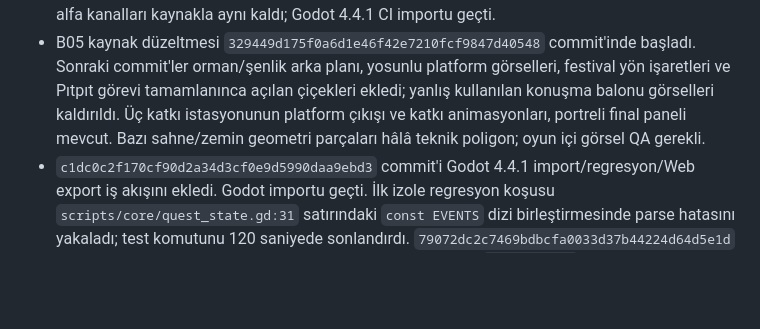
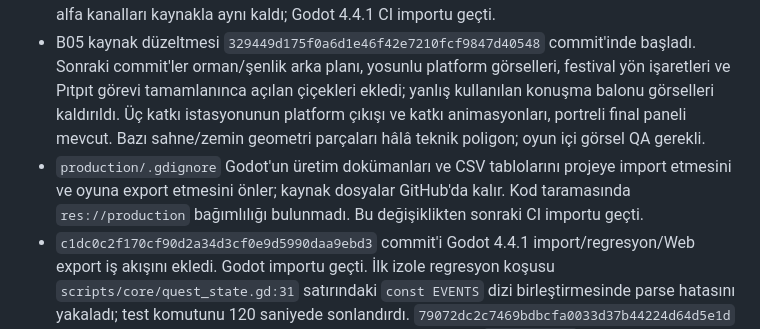
Before and after one commit to rizaaltun/catpat-godot, a Markdown page: docs/DEVAM-NOTU.md, the part around the change. Drawn GitHub-style; blank space fills up the shorter version.

Commit message:
docs: note Godot production folder exclusion

```diff
--- a/docs/DEVAM-NOTU.md
+++ b/docs/DEVAM-NOTU.md
@@ -15,6 +15,7 @@
 - Kullanıcı 19 Ekim 2026'da yayınevi kitabından gelen proje görsellerinin bu oyun için aktarılmasına izin verdi. PDF/PSD orijinalleri, `preproduction/references/` kitap sayfası taramaları ve taslak temas sayfası public depoya alınmadı.
 - 55 runtime görsel WebP'ye çevrildi (25.22 MB; 90.13 MB kaynak PNG'lerden yaklaşık %72 daha küçük); 22 oyun scriptinin ve ilgili QA/test scriptlerinin görsel yolları WebP'ye çevrildi. Ölçüler ve alfa kanalları kaynakla aynı kaldı; Godot 4.4.1 CI importu geçti.
 - B05 kaynak düzeltmesi `329449d175f0a6d1e46f42e7210fcf9847d40548` commit'inde başladı. Sonraki commit'ler orman/şenlik arka planı, yosunlu platform görselleri, festival yön işaretleri ve Pıtpıt görevi tamamlanınca açılan çiçekleri ekledi; yanlış kullanılan konuşma balonu görselleri kaldırıldı. Üç katkı istasyonunun platform çıkışı ve katkı animasyonları, portreli final paneli mevcut. Bazı sahne/zemin geometri parçaları hâlâ teknik poligon; oyun içi görsel QA gerekli.
+- `production/.gdignore` Godot'un üretim dokümanları ve CSV tablolarını projeye import etmesini ve oyuna export etmesini önler; kaynak dosyalar GitHub'da kalır. Kod taramasında `res://production` bağımlılığı bulunmadı. Bu değişiklikten sonraki CI importu geçti.
 - `c1dc0c2f170cf90d2a34d3cf0e9d5990daa9ebd3` commit'i Godot 4.4.1 import/regresyon/Web export iş akışını ekledi. Godot importu geçti. İlk izole regresyon koşusu `scripts/core/quest_state.gd:31` satırındaki `const EVENTS` dizi birleştirmesinde parse hatasını yakaladı; test komutunu 120 saniyede sonlandırdı. `79072dc2c7469bdbcfa0033d37b44224d64d5e1d` sabit diziyi inline tanımlayarak parse hatasını düzeltti. CI run `39275862970` (https://github.com/rizaaltun/catpat-godot/actions/runs/39275862970) tüm adımları geçti: Godot importu, kayıt/diyalog/çizgi roman regresyonları, B04 geçiş kontrolleri, 49 B05 sözleşme/oyun-içi kontrolü ve tarayıcı Web export'u.
 
 ## Bağımsız denetim bulguları
```
